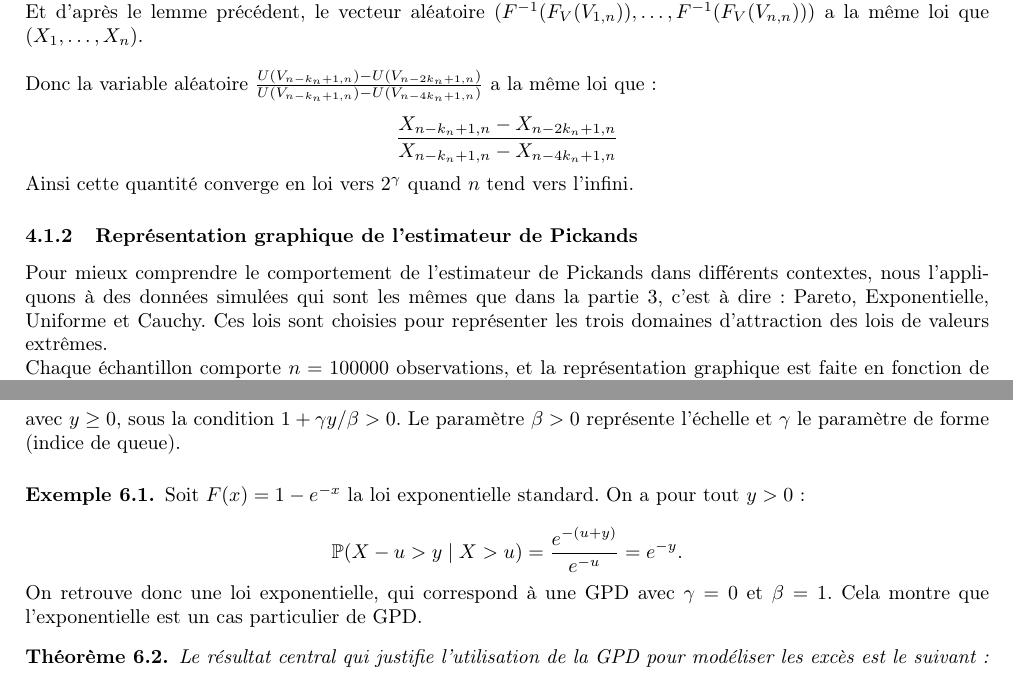
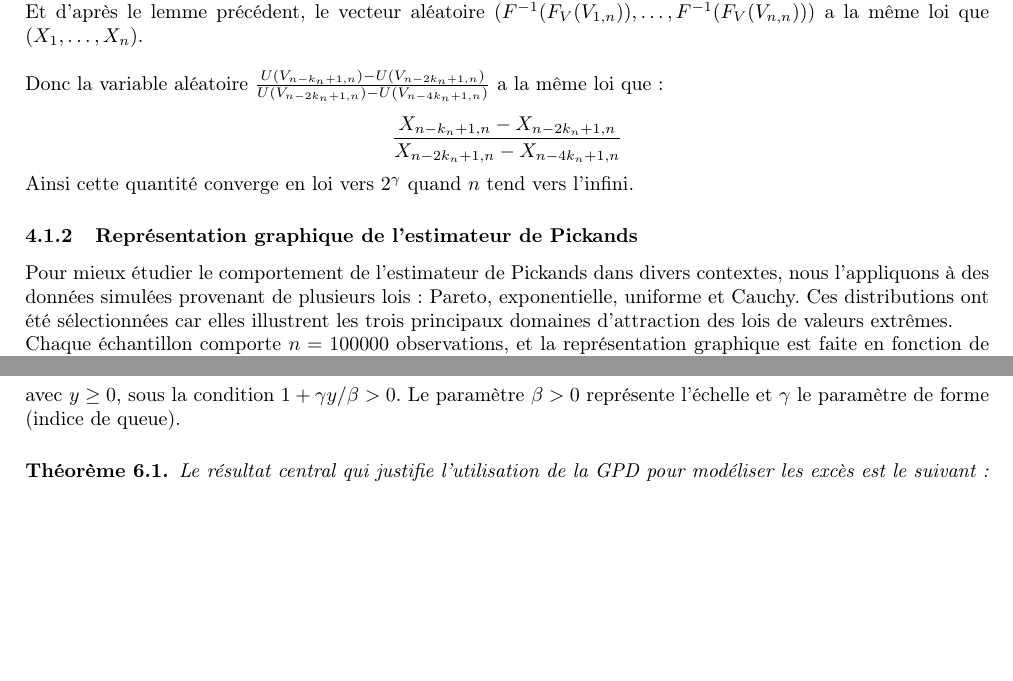
Before and after one commit to DamienMariac/HAX817X-Projet, a LaTeX document (text.tex): two parts of pages 14 and 23 of 32, joined at a grey line, cut so that both start at the same text, the shorter picture padded with empty space. Compiled offline with pdfLaTeX.

Commit message:
modification (petites coquilles)

```diff
--- a/text.tex
+++ b/text.tex
@@ -743,17 +743,17 @@ On déduit de la croissance de $F_V$ que $(F^{-1}(F_V(V_{1,n})),\dots, F^{-1}(F_
 
 \noindent Et d'après le lemme précédent, le vecteur aléatoire $(F^{-1}(F_V(V_{1,n})),\dots, F^{-1}(F_V(V_{n,n})))$ a la même loi que $(X_1,\dots,X_n)$. \\
 
-\noindent Donc la variable aléatoire \(\frac{U(V_{n-k_n+1,n}) - U(V_{n-2k_n+1,n})}{U(V_{n-k_n+1,n}) - U(V_{n-4k_n+1,n})}\) a la même loi que :
+\noindent Donc la variable aléatoire \(\frac{U(V_{n-k_n+1,n}) - U(V_{n-2k_n+1,n})}{U(V_{n-2k_n+1,n}) - U(V_{n-4k_n+1,n})}\) a la même loi que :
 
 \[
-\frac{X_{n-k_n+1,n} - X_{n-2k_n+1,n}}{X_{n-k_n+1,n} - X_{n-4k_n+1,n}}
+\frac{X_{n-k_n+1,n} - X_{n-2k_n+1,n}}{X_{n-2k_n+1,n} - X_{n-4k_n+1,n}}
 \]
 
 \noindent Ainsi cette quantité converge en loi vers $2^{\gamma}$ quand $n$ tend vers l’infini.
 
 \subsubsection{Représentation graphique de l’estimateur de Pickands}
 
-\noindent Pour mieux comprendre le comportement de l’estimateur de Pickands dans différents contextes, nous l’appliquons à des données simulées qui sont les mêmes que dans la partie 3, c'est à dire : Pareto, Exponentielle, Uniforme et Cauchy. Ces lois sont choisies pour représenter les trois domaines d’attraction des lois de valeurs extrêmes.
+\noindent Pour mieux étudier le comportement de l’estimateur de Pickands dans divers contextes, nous l’appliquons à des données simulées provenant de plusieurs lois : Pareto, exponentielle, uniforme et Cauchy. Ces distributions ont été sélectionnées car elles illustrent les trois principaux domaines d’attraction des lois de valeurs extrêmes.
 
 \noindent Chaque échantillon comporte $n = 100000$ observations, et la représentation graphique est faite en fonction de $k$, où \(k\) représente le nombre de plus grandes valeurs utilisées pour estimer l’indice de queue \(\gamma\).
 
@@ -986,17 +989,8 @@ H_{\gamma, \beta}(y) =
 avec \( y \geq 0 \), sous la condition \(1 + \gamma y/\beta > 0\). Le paramètre \(\beta > 0\) représente l’échelle et \(\gamma\) le paramètre de forme (indice de queue).
 
 \medskip
-\begin{example}
-Soit \(F(x) = 1 - e^{-x}\) la loi exponentielle standard. On a pour tout \(y > 0\) :
-
-\[
-\mathbb{P}(X - u > y \mid X > u) = \frac{e^{-(u + y)}}{e^{-u}} = e^{-y}.
-\]
-On retrouve donc une loi exponentielle, qui correspond à une GPD avec \(\gamma = 0\) et \(\beta = 1\). Cela montre que l’exponentielle est un cas particulier de GPD.
-\end{example}
-
 \begin{theorem}
 
-Le résultat central qui justifie l’utilisation de la GPD pour modéliser les excès est le suivant :
-
+Le résultat central qui justifie l’utilisation de la GPD pour modéliser les excès est le suivant : \newline
+\noindent Soit \(F\) une fonction de répartition appartenant au domaine d’attraction d’une loi de valeur extrême. Alors, lorsque \(u \to x_F\), il existe une fonction \(\beta(u)\) telle que :
 \begin{quote}
```
Also changed, not shown: text.pdf, text.tex (18 more changed lines), 6 other files.
